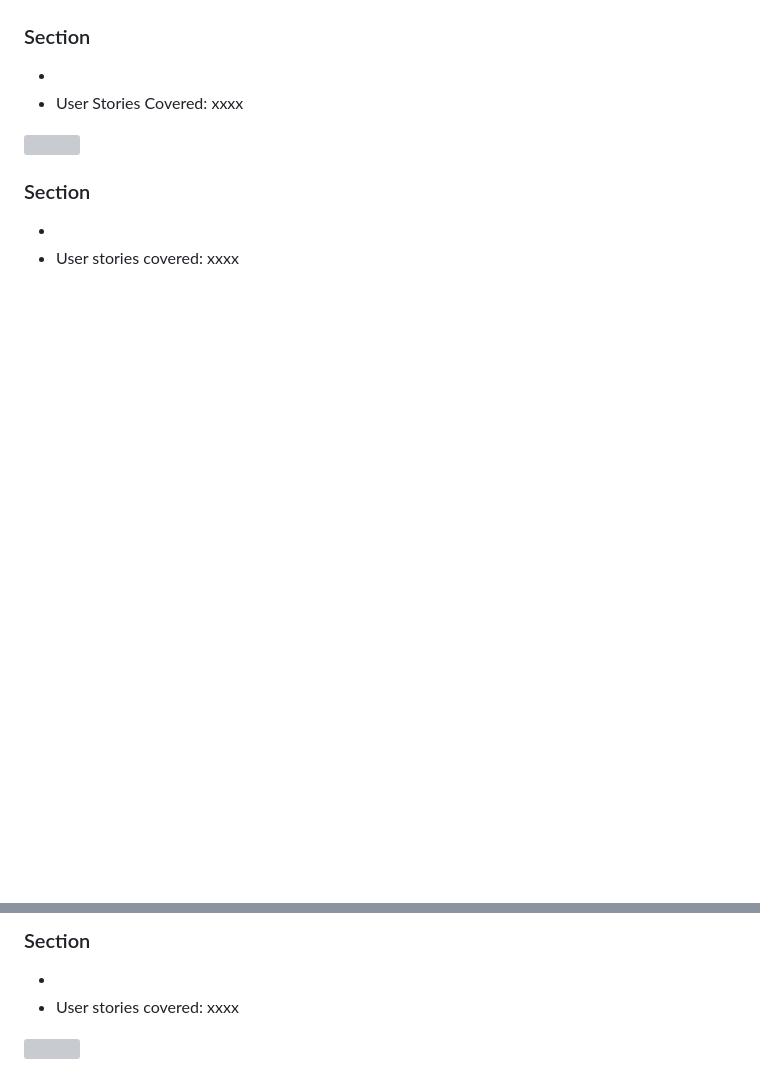
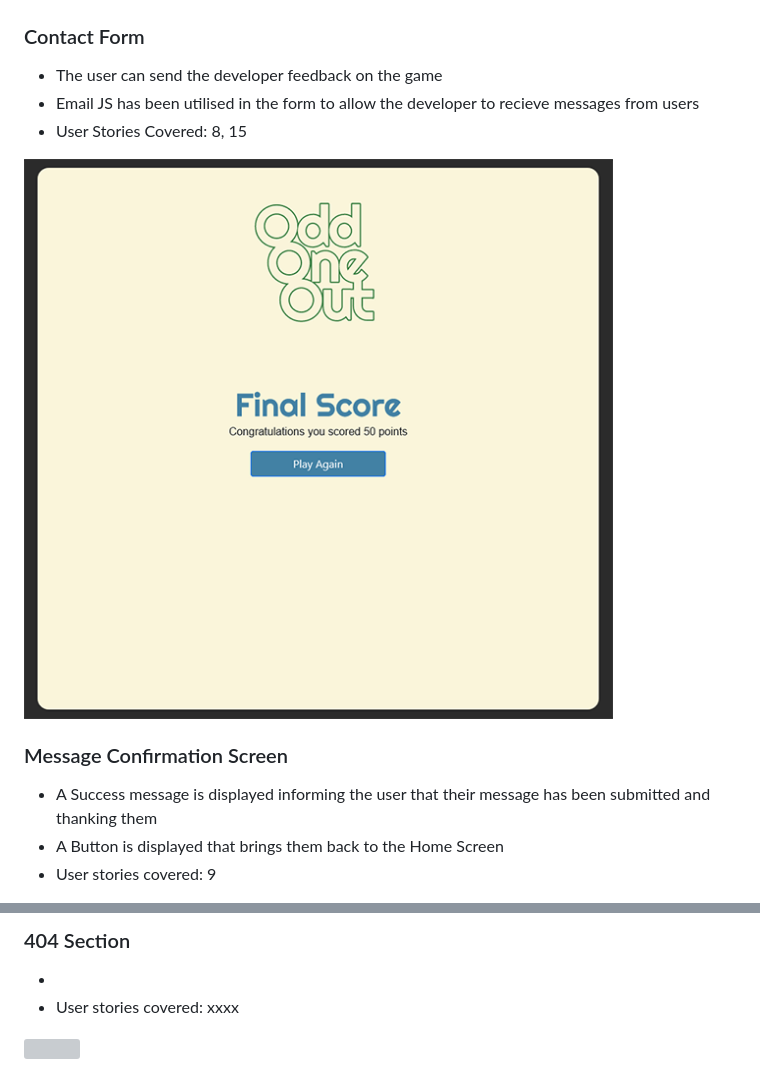
Before and after one commit to Fergie-B/OOO-2, a Markdown page: README.md, 2 parts joined by grey strips. Rendered like a GitHub page; blank space fills up the shorter version; grey boxes are pictures that could not be loaded.

Commit message:
Update Sections in Features in ReadMe

```diff
--- a/README.md
+++ b/README.md
@@ -231,13 +231,15 @@ deem to be the Odd One Out of the group of four options as per the question pose
 
 ![Footer](docs/features/features-finalscore.png)
 
-### Section
--
-- User Stories Covered: xxxx
+### Contact Form
+- The user can send the developer feedback on the game
+- Email JS has been utilised in the form to allow the developer to recieve messages from users
+- User Stories Covered: 8, 15
 
-![](docs/features/)
+![Contact Form](docs/features/features-finalscore.png)
 
-###  Section
--
-- User stories covered: xxxx
+###  Message Confirmation Screen
+- A Success message is displayed informing the user that their message has been submitted and thanking them
+- A Button is displayed that brings them back to the Home Screen
+- User stories covered: 9
 
@@ -245,5 +247,5 @@ deem to be the Odd One Out of the group of four options as per the question pose
 
-###  Section
+### 404 Section
 -
 - User stories covered: xxxx
 
```
Also changed, not shown: other parts of README.md (+2 -2 lines).
